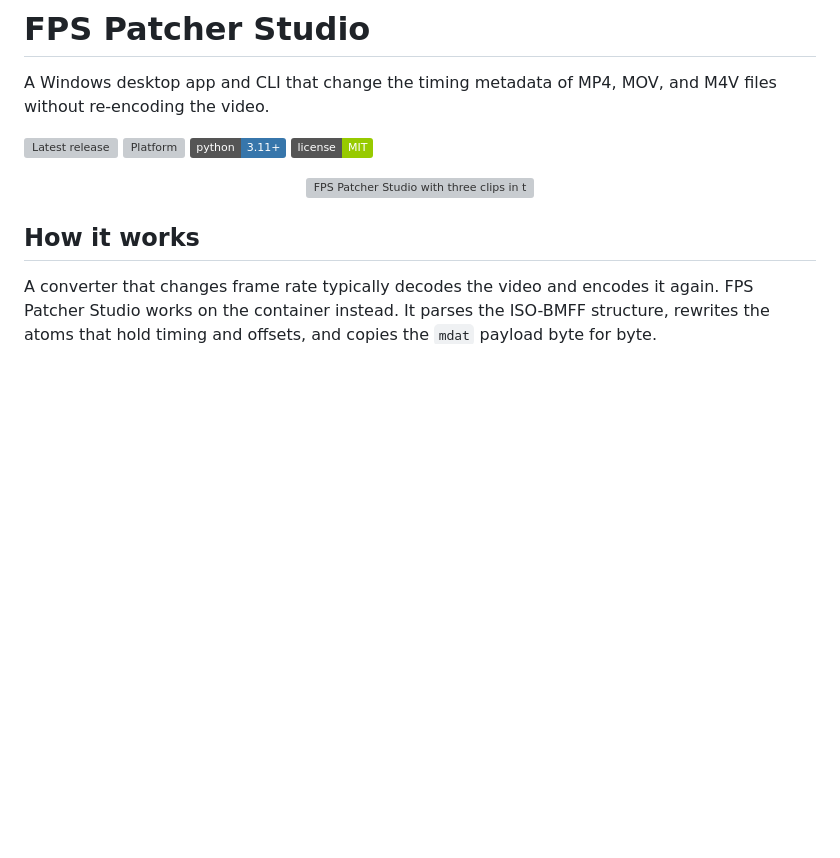
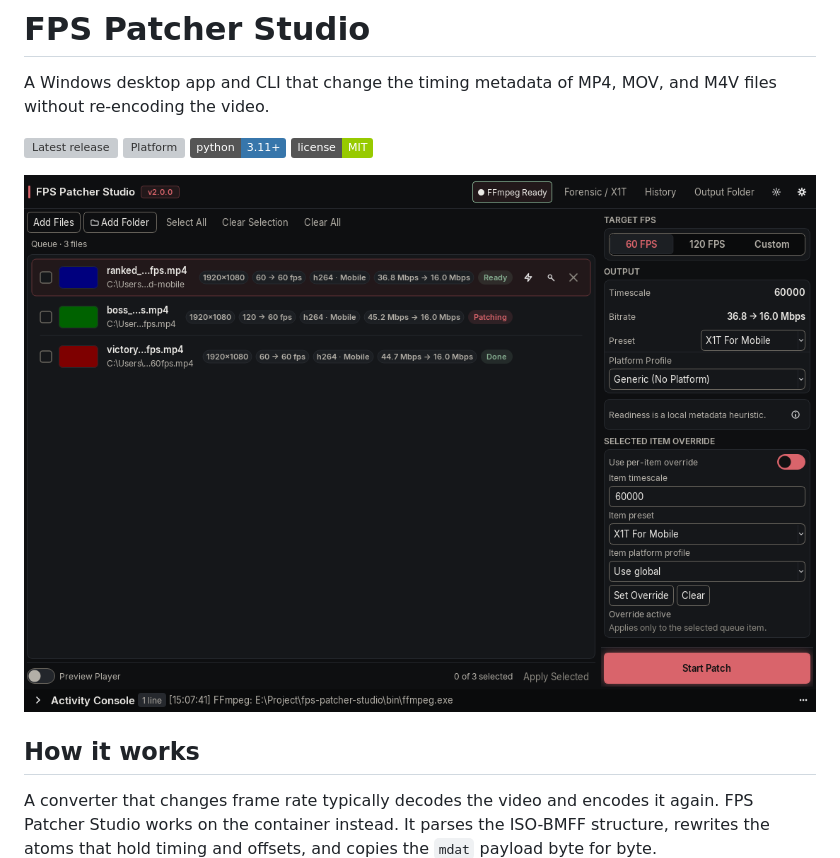
Before and after one commit to x1Swimzft/FPS-Patcher-Studio, a Markdown page: README.md, the part around the change. GitHub-like rendering; pictures changed too: images/ui-redesign/dark-queue.png (added); badges without logos; blank space fills up the shorter version; grey boxes are pictures that could not be loaded.

Commit message:
docs(v2.0.0): refresh README screenshot for the new UI

```diff
--- a/README.md
+++ b/README.md
@@ -8,7 +8,7 @@ A Windows desktop app and CLI that change the timing metadata of MP4, MOV, and M
 ![License](https://img.shields.io/badge/license-MIT-green)
 
 <p align="center">
-  <img src="images/after-qt/crimson-gamer-dark-en-100-main-queue.png" width="840" alt="FPS Patcher Studio with three clips in the batch queue">
+  <img src="images/ui-redesign/dark-queue.png" width="840" alt="FPS Patcher Studio with three clips in the batch queue">
 </p>
 
 ## How it works
```
Also changed, not shown: images/ui-redesign/dark-main.png (added), images/ui-redesign/dark-settings.png (added).
